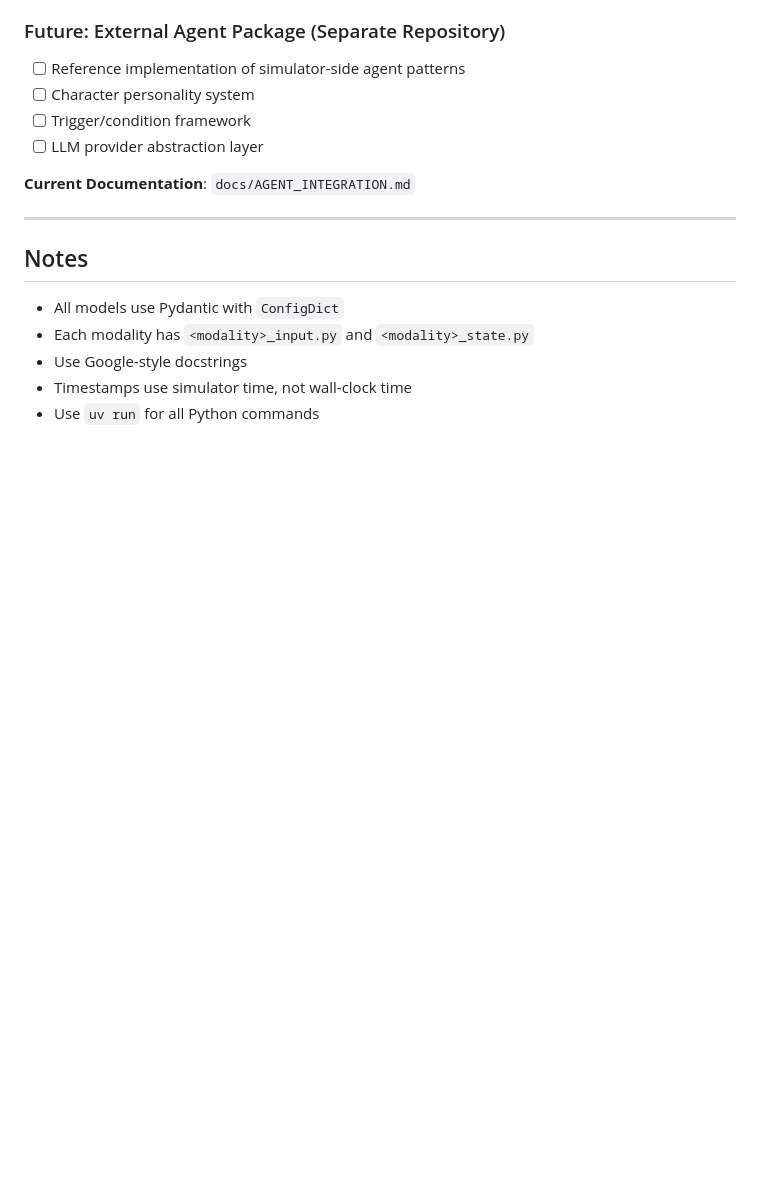
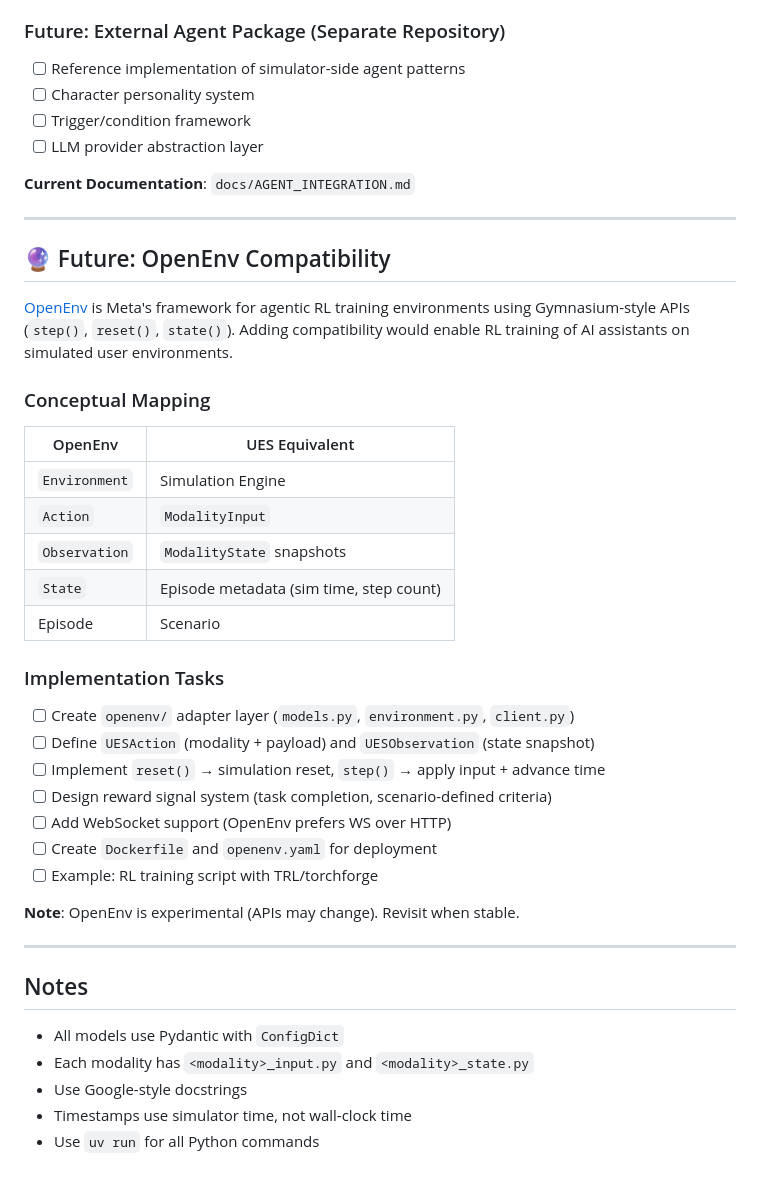
Before and after one commit to JBoggsy/ues, a Markdown page: TODO.md, the part around the change. Rendered like a GitHub page; blank space fills up the shorter version.

Commit message:
Add future OpenEnv compatibility notes to TODO
Document potential integration with Meta's OpenEnv framework for
agentic RL training, including conceptual mapping and implementation
tasks. Marked as future work pending OpenEnv API stabilization.

AI generated commit message

```diff
--- a/TODO.md
+++ b/TODO.md
@@ -149,6 +149,32 @@ React 18 + TypeScript + Vite + Tailwind CSS + shadcn/ui
 
 ---
 
+## 🔮 Future: OpenEnv Compatibility
+
+[OpenEnv](https://github.com/meta-pytorch/OpenEnv) is Meta's framework for agentic RL training environments using Gymnasium-style APIs (`step()`, `reset()`, `state()`). Adding compatibility would enable RL training of AI assistants on simulated user environments.
+
+### Conceptual Mapping
+| OpenEnv | UES Equivalent |
+|---------|----------------|
+| `Environment` | Simulation Engine |
+| `Action` | `ModalityInput` |
+| `Observation` | `ModalityState` snapshots |
+| `State` | Episode metadata (sim time, step count) |
+| Episode | Scenario |
+
+### Implementation Tasks
+- [ ] Create `openenv/` adapter layer (`models.py`, `environment.py`, `client.py`)
+- [ ] Define `UESAction` (modality + payload) and `UESObservation` (state snapshot)
+- [ ] Implement `reset()` → simulation reset, `step()` → apply input + advance time
+- [ ] Design reward signal system (task completion, scenario-defined criteria)
+- [ ] Add WebSocket support (OpenEnv prefers WS over HTTP)
+- [ ] Create `Dockerfile` and `openenv.yaml` for deployment
+- [ ] Example: RL training script with TRL/torchforge
+
+**Note**: OpenEnv is experimental (APIs may change). Revisit when stable.
+
+---
+
 ## Notes
 
 - All models use Pydantic with `ConfigDict`
```
